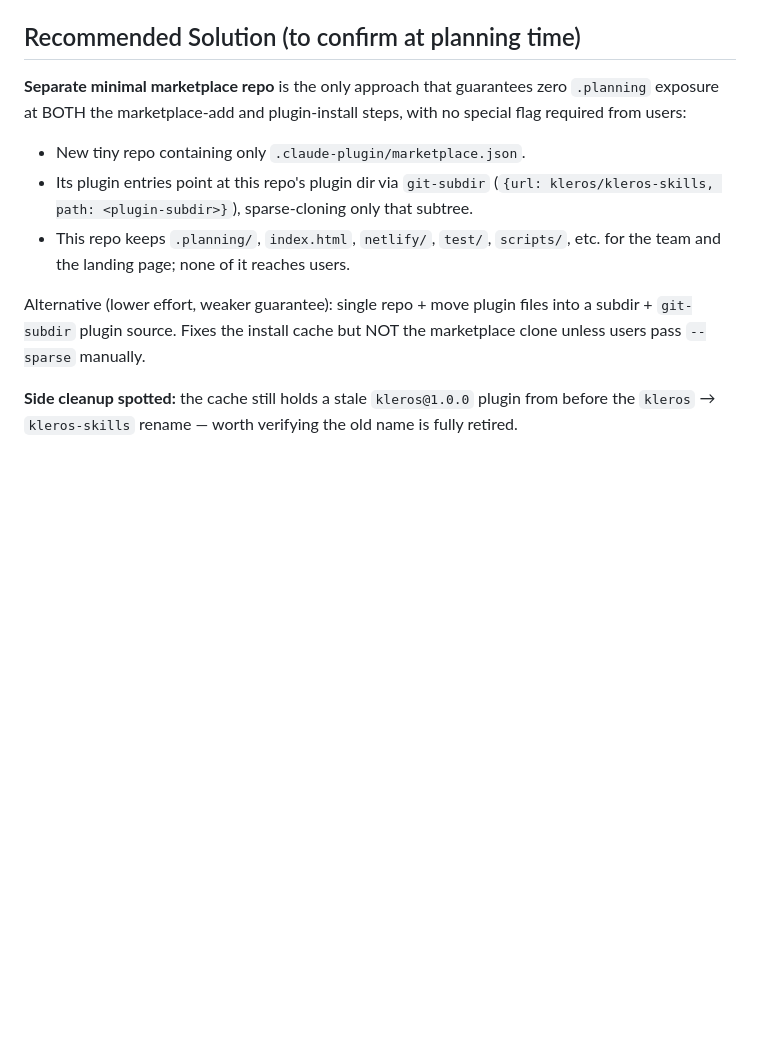
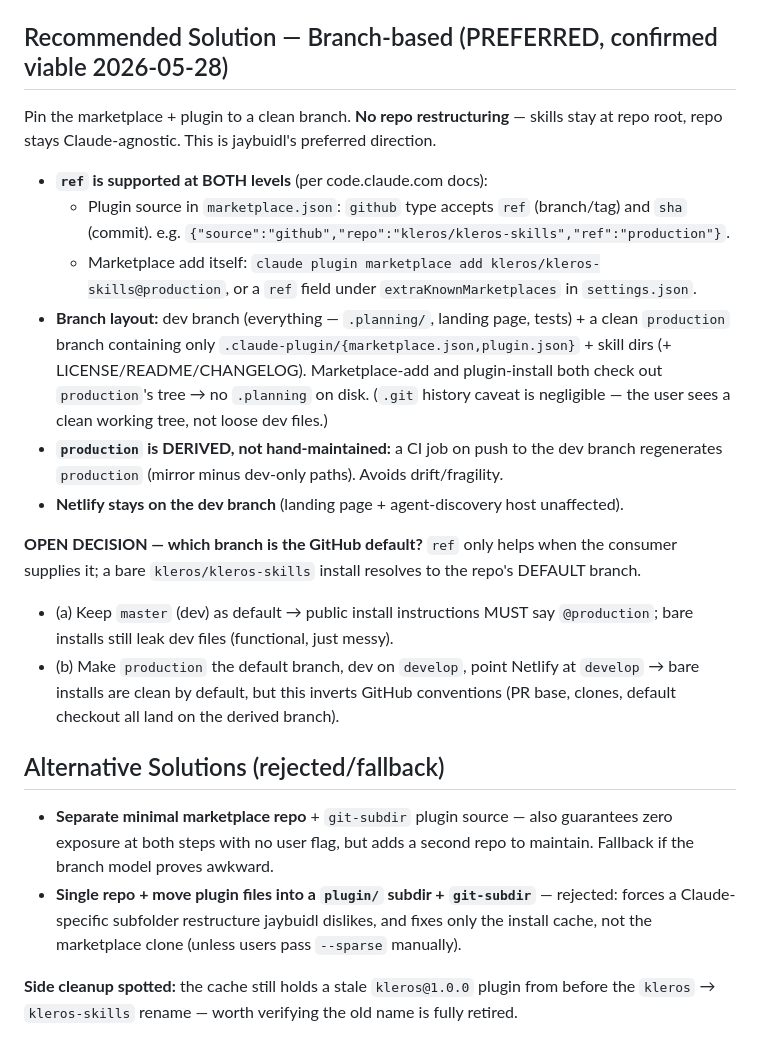
Before and after one commit to kleros/kleros-skills, a Markdown page: .planning/seeds/SEED-002-exclude-planning-from-plugin-install.md, the part around the change. Drawn GitHub-style; blank space fills up the shorter version.

Commit message:
docs: SEED-002 — branch-based solution confirmed viable, now preferred
ref supported at both marketplace-add and plugin-install levels; no repo
restructure needed. Open decision: which branch is GitHub default.

Co-Authored-By: Claude <noreply@anthropic.com>

```diff
--- a/.planning/seeds/SEED-002-exclude-planning-from-plugin-install.md
+++ b/.planning/seeds/SEED-002-exclude-planning-from-plugin-install.md
@@ -68,20 +68,41 @@ landing page + agent-discovery host. Decision-heavy more than code-heavy.
 - **Marketplace-add ALWAYS full-clones the repo regardless of plugin source.** So no
   single-repo layout fully eliminates `.planning` exposure.
 
-## Recommended Solution (to confirm at planning time)
+## Recommended Solution — Branch-based (PREFERRED, confirmed viable 2026-05-28)
 
-**Separate minimal marketplace repo** is the only approach that guarantees zero `.planning`
-exposure at BOTH the marketplace-add and plugin-install steps, with no special flag required
-from users:
-- New tiny repo containing only `.claude-plugin/marketplace.json`.
-- Its plugin entries point at this repo's plugin dir via `git-subdir`
-  (`{url: kleros/kleros-skills, path: <plugin-subdir>}`), sparse-cloning only that subtree.
-- This repo keeps `.planning/`, `index.html`, `netlify/`, `test/`, `scripts/`, etc. for
-  the team and the landing page; none of it reaches users.
+Pin the marketplace + plugin to a clean branch. **No repo restructuring** — skills stay at
+repo root, repo stays Claude-agnostic. This is jaybuidl's preferred direction.
 
-Alternative (lower effort, weaker guarantee): single repo + move plugin files into a
-subdir + `git-subdir` plugin source. Fixes the install cache but NOT the marketplace clone
-unless users pass `--sparse` manually.
+- **`ref` is supported at BOTH levels** (per code.claude.com docs):
+  - Plugin source in `marketplace.json`: `github` type accepts `ref` (branch/tag) and `sha`
+    (commit). e.g. `{"source":"github","repo":"kleros/kleros-skills","ref":"production"}`.
+  - Marketplace add itself: `claude plugin marketplace add kleros/kleros-skills@production`,
+    or a `ref` field under `extraKnownMarketplaces` in `settings.json`.
+- **Branch layout:** dev branch (everything — `.planning/`, landing page, tests) + a clean
+  `production` branch containing only `.claude-plugin/{marketplace.json,plugin.json}` + skill
+  dirs (+ LICENSE/README/CHANGELOG). Marketplace-add and plugin-install both check out
+  `production`'s tree → no `.planning` on disk. (`.git` history caveat is negligible — the
+  user sees a clean working tree, not loose dev files.)
+- **`production` is DERIVED, not hand-maintained:** a CI job on push to the dev branch
+  regenerates `production` (mirror minus dev-only paths). Avoids drift/fragility.
+- **Netlify stays on the dev branch** (landing page + agent-discovery host unaffected).
+
+**OPEN DECISION — which branch is the GitHub default?** `ref` only helps when the consumer
+supplies it; a bare `kleros/kleros-skills` install resolves to the repo's DEFAULT branch.
+  - (a) Keep `master` (dev) as default → public install instructions MUST say
+    `@production`; bare installs still leak dev files (functional, just messy).
+  - (b) Make `production` the default branch, dev on `develop`, point Netlify at `develop`
+    → bare installs are clean by default, but this inverts GitHub conventions (PR base,
+    clones, default checkout all land on the derived branch).
+
+## Alternative Solutions (rejected/fallback)
+
+- **Separate minimal marketplace repo** + `git-subdir` plugin source — also guarantees zero
+  exposure at both steps with no user flag, but adds a second repo to maintain. Fallback if
+  the branch model proves awkward.
+- **Single repo + move plugin files into a `plugin/` subdir + `git-subdir`** — rejected:
+  forces a Claude-specific subfolder restructure jaybuidl dislikes, and fixes only the
+  install cache, not the marketplace clone (unless users pass `--sparse` manually).
 
 **Side cleanup spotted:** the cache still holds a stale `kleros@1.0.0` plugin from before
 the `kleros` → `kleros-skills` rename — worth verifying the old name is fully retired.
```
